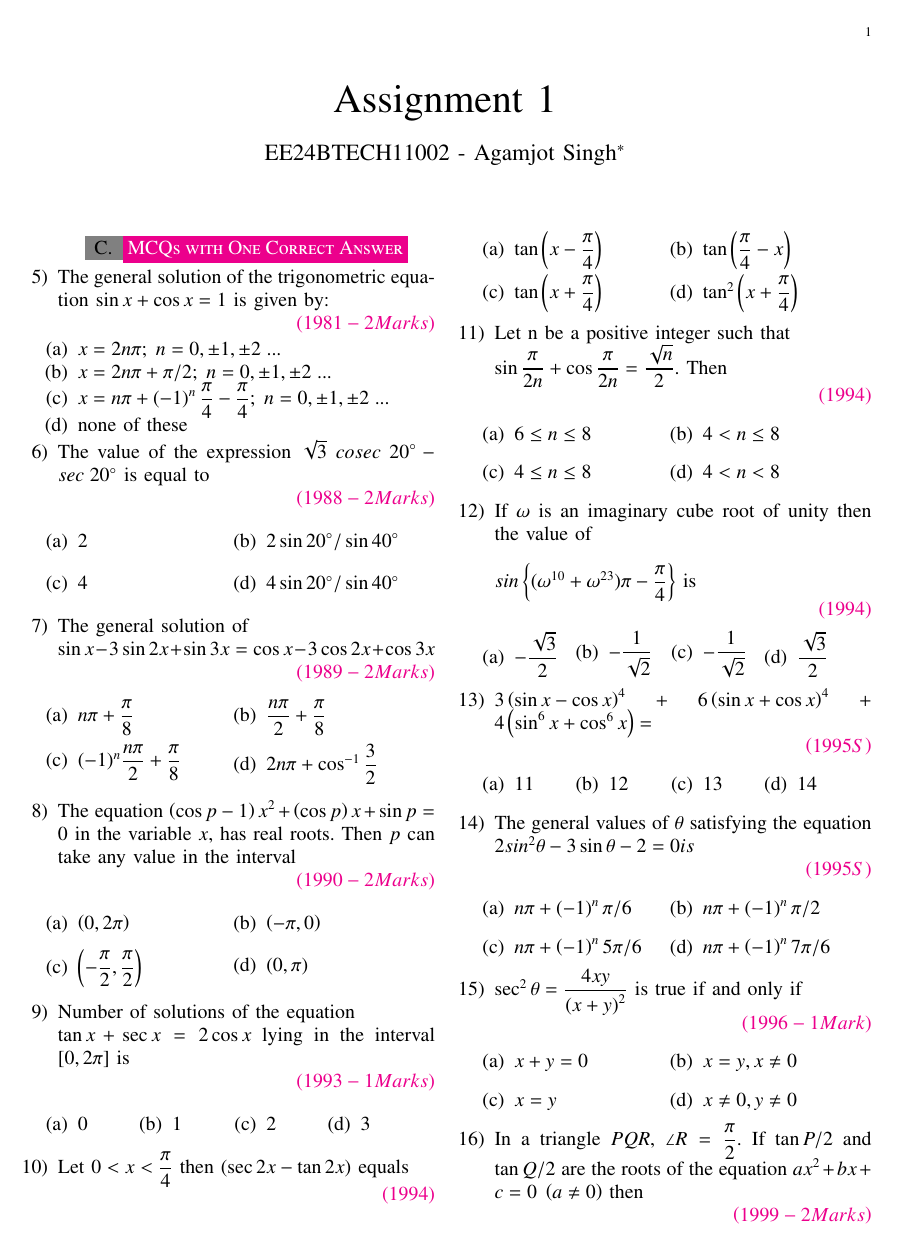
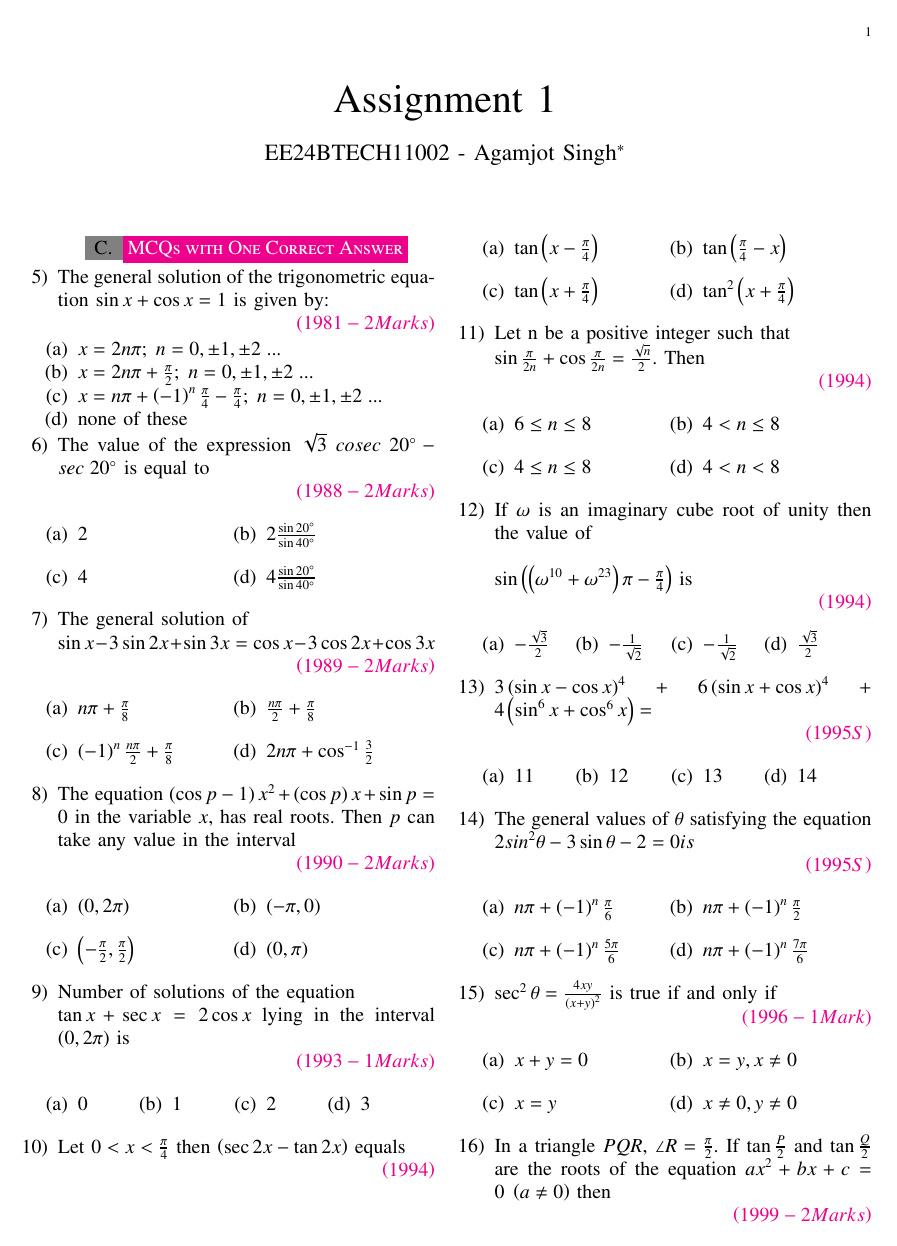
Before and after one commit to agamjotsingh1/EE1030, a LaTeX problem sheet (assignment_1/main.tex): page 1 of 2. Compiled offline with pdfLaTeX.

Commit message:
final final assignment 1

```diff
--- a/assignment_1/main.tex
+++ b/assignment_1/main.tex
@@ -93,14 +93,14 @@
         \rightline{\color{magenta}\brak{1989 - 2 Marks}}
         \begin{enumerate}[label={(\alph*)}]
             \begin{multicols}{2}
-                \item $n\pi+\dfrac{\pi}{8}$
+                \item $n\pi+\frac{\pi}{8}$
                 \columnbreak
-                \item $\dfrac{n\pi}{2}+\dfrac{\pi}{8}$
+                \item $\frac{n\pi}{2}+\frac{\pi}{8}$
             \end{multicols}
             \begin{multicols}{2}
-                \item $(-1)^n\dfrac{n\pi}{2}+\dfrac{\pi}{8}$
+                \item $\brak{-1}^n\frac{n\pi}{2}+\frac{\pi}{8}$
                 \columnbreak
-                \item $2n\pi+\cos^{-1}{\dfrac{3}{2}}$
+                \item $2n\pi+\cos^{-1}{\frac{3}{2}}$
             \end{multicols}
         \end{enumerate}
 
@@ -141,26 +141,26 @@
         \end{enumerate}
 
     %Question10
-    \item Let $0<x<\dfrac{\pi}{4}$ then $\brak{\sec{2x} - \tan{2x}}$ equals
+    \item Let $0<x<\frac{\pi}{4}$ then $\brak{\sec{2x} - \tan{2x}}$ equals
 
         \rightline{\color{magenta}\brak{1994}}
         \begin{enumerate}[label={(\alph*)}]
             \begin{multicols}{2}
-                \item $\tan{\brak{x-\dfrac{\pi}{4}}}$
+                \item $\tan{\brak{x-\frac{\pi}{4}}}$
                 \columnbreak
-                \item $\tan{\brak{\dfrac{\pi}{4}-x}}$
+                \item $\tan{\brak{\frac{\pi}{4}-x}}$
 
             \end{multicols}
 
             \begin{multicols}{2}
-                \item $\tan{\brak{x+\dfrac{\pi}{4}}}$
+                \item $\tan{\brak{x+\frac{\pi}{4}}}$
                 \columnbreak
-                \item $\tan^{2}{\brak{x+\dfrac{\pi}{4}}}$
+                \item $\tan^{2}{\brak{x+\frac{\pi}{4}}}$
             \end{multicols}
         \end{enumerate}
 
     %Question11
-    \item Let n be a positive integer such that\\$\sin{\dfrac{\pi}{2n}} + \cos{\dfrac{\pi}{2n}} = \dfrac{\sqrt{n}}{2}$. Then
+    \item Let n be a positive integer such that\\$\sin{\frac{\pi}{2n}} + \cos{\frac{\pi}{2n}} = \frac{\sqrt{n}}{2}$. Then
 
         \rightline{\color{magenta}\brak{1994}}
         \begin{enumerate}[label={(\alph*)}]
@@ -179,18 +179,18 @@
         \end{enumerate}
 
     %Question12
-    \item If $\omega$ is an imaginary cube root of unity then the value of\\\\$sin\left\{(\omega^{10} + \omega^{23})\pi - \dfrac{\pi}{4}\right\}$ is
+    \item If $\omega$ is an imaginary cube root of unity then the value of\\\\$\sin{\brak{\brak{\omega^{10} + \omega^{23}}\pi - \frac{\pi}{4}}}$ is
 
         \rightline{\color{magenta}\brak{1994}}
         \begin{enumerate}[label={(\alph*)}]
             \begin{multicols}{4}
-                \item $-\dfrac{\sqrt{3}}{2}$
+                \item $-\frac{\sqrt{3}}{2}$
                 \columnbreak
-                \item $-\dfrac{1}{\sqrt{2}}$
+                \item $-\frac{1}{\sqrt{2}}$
                 \columnbreak
-                \item $-\dfrac{1}{\sqrt{2}}$
+                \item $-\frac{1}{\sqrt{2}}$
                 \columnbreak
-                \item $\dfrac{\sqrt{3}}{2}$
+                \item $\frac{\sqrt{3}}{2}$
             \end{multicols}
         \end{enumerate}
 
@@ -216,21 +216,21 @@
         \rightline{\color{magenta}\brak{1995S}}
         \begin{enumerate}[label={(\alph*)}]
             \begin{multicols}{2}
-                \item $n\pi + \brak{-1}^n\pi/6$
+                \item $n\pi + \brak{-1}^n\frac{\pi}{6}$
                 \columnbreak
-                \item $n\pi + \brak{-1}^n\pi/2$
+                \item $n\pi + \brak{-1}^n\frac{\pi}{2}$
 
             \end{multicols}
 
             \begin{multicols}{2}
-                \item $n\pi + \brak{-1}^n5\pi/6$
+                \item $n\pi + \brak{-1}^n\frac{5\pi}{6}$
                 \columnbreak
-                \item $n\pi + \brak{-1}^n7\pi/6$
+                \item $n\pi + \brak{-1}^n\frac{7\pi}{6}$
             \end{multicols}
         \end{enumerate}
 
     %Question15
-    \item $\sec^2{\theta} = \dfrac{4xy}{\brak{x+y}^2}$ is true if and only if
+    \item $\sec^2{\theta} = \frac{4xy}{\brak{x+y}^2}$ is true if and only if
 
         \rightline{\color{magenta}\brak{1996 - 1 Mark}}
         \begin{enumerate}[label={(\alph*)}]
@@ -249,7 +249,7 @@
         \end{enumerate}
 
     %Question16
-    \item In a triangle $PQR$, $\angle R = \dfrac{\pi}{2}$. If $\tan{P/2}$ and $\tan{Q/2}$ are the roots of the equation $ax^2+bx+c=0 \;\brak{a\neq0}$ then
+    \item In a triangle $PQR$, $\angle R = \frac{\pi}{2}$. If $\tan{\frac{P}{2}}$ and $\tan{\frac{Q}{2}}$ are the roots of the equation $ax^2+bx+c=0 \;\brak{a\neq0}$ then
 
         \rightline{\color{magenta}\brak{1999 - 2 Marks}}
         \begin{enumerate}[label={(\alph*)}]
```
Also changed, not shown: assignment_1/main.pdf, assignment_1/main.tex (20 more changed lines), 1 other file.
